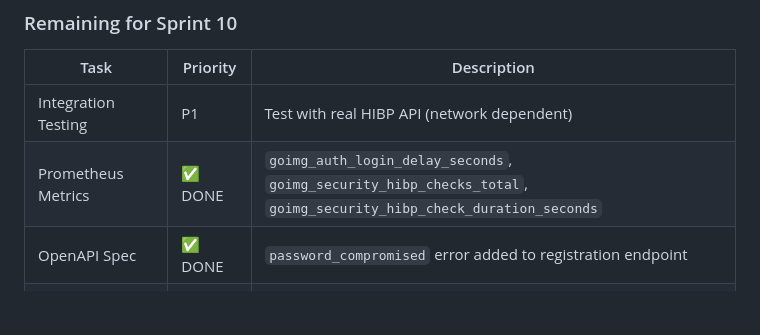
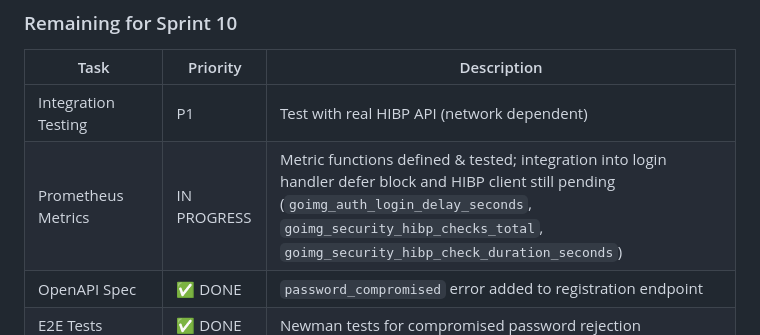
Before and after one commit to yegamble/goimg-datalayer, a Markdown page: claude/NEXT_STEPS.md, the part around the change. Drawn GitHub-style; blank space fills up the shorter version.

Commit message:
Update claude/NEXT_STEPS.md
Co-authored-by: Copilot <175728472+Copilot@users.noreply.github.com>

```diff
--- a/claude/NEXT_STEPS.md
+++ b/claude/NEXT_STEPS.md
@@ -33,7 +33,7 @@
 | Task | Priority | Description |
 |------|----------|-------------|
 | Integration Testing | P1 | Test with real HIBP API (network dependent) |
-| Prometheus Metrics | ✅ DONE | `goimg_auth_login_delay_seconds`, `goimg_security_hibp_checks_total`, `goimg_security_hibp_check_duration_seconds` |
+| Prometheus Metrics | IN PROGRESS | Metric functions defined & tested; integration into login handler defer block and HIBP client still pending (`goimg_auth_login_delay_seconds`, `goimg_security_hibp_checks_total`, `goimg_security_hibp_check_duration_seconds`) |
 | OpenAPI Spec | ✅ DONE | `password_compromised` error added to registration endpoint |
 | E2E Tests | ✅ DONE | Newman tests for compromised password rejection |
 | Security Gate S10 | ✅ DONE | 8 of 10 controls passed (2 pending: S10-TEST-001, S10-PERF-001; timing leak fixed in S10-AUTH-003) |
```
